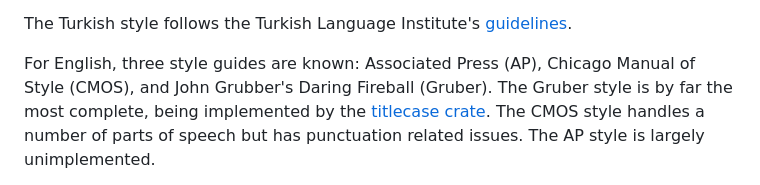
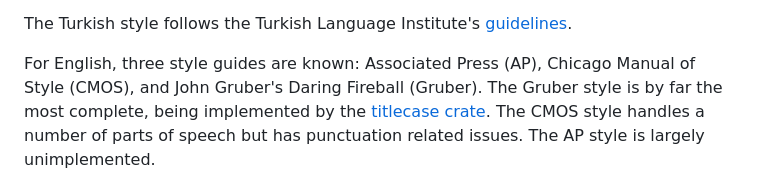
Before and after one commit to alerque/decasify, a Markdown page: README.md, the part around the change. GitHub-like rendering.

Commit message:
docs(readme): Fix misspelled personal name (#34)

```diff
--- a/README.md
+++ b/README.md
@@ -25,7 +25,7 @@ Where possible the APIs currently default to English rules and (for English) the
 
 The Turkish style follows the Turkish Language Institute's [guidelines][tdk].
 
-For English, three style guides are known: Associated Press (AP), Chicago Manual of Style (CMOS), and John Grubber's Daring Fireball (Gruber).
+For English, three style guides are known: Associated Press (AP), Chicago Manual of Style (CMOS), and John Gruber's Daring Fireball (Gruber).
 The Gruber style is by far the most complete, being implemented by the [titlecase crate][titlecase_crate].
 The CMOS style handles a number of parts of speech but has punctuation related issues.
 The AP style is largely unimplemented.
```
